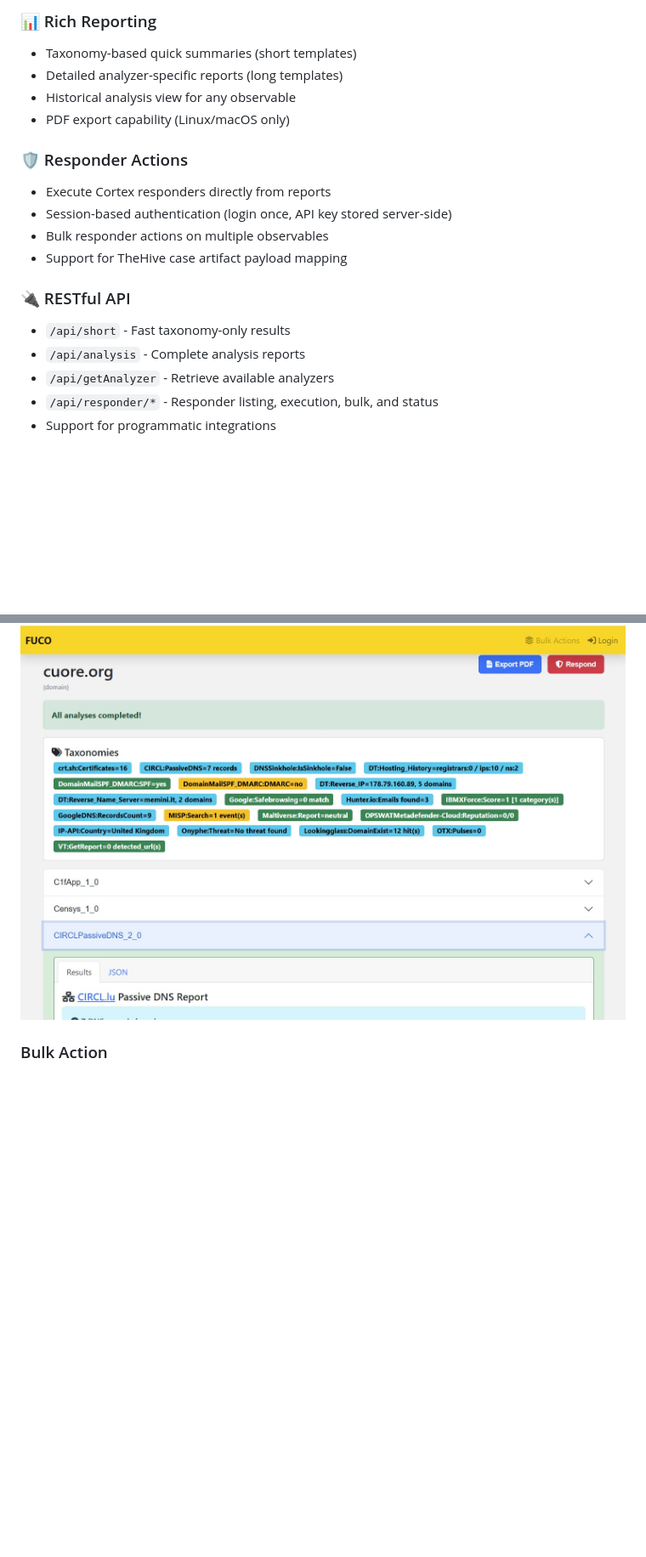
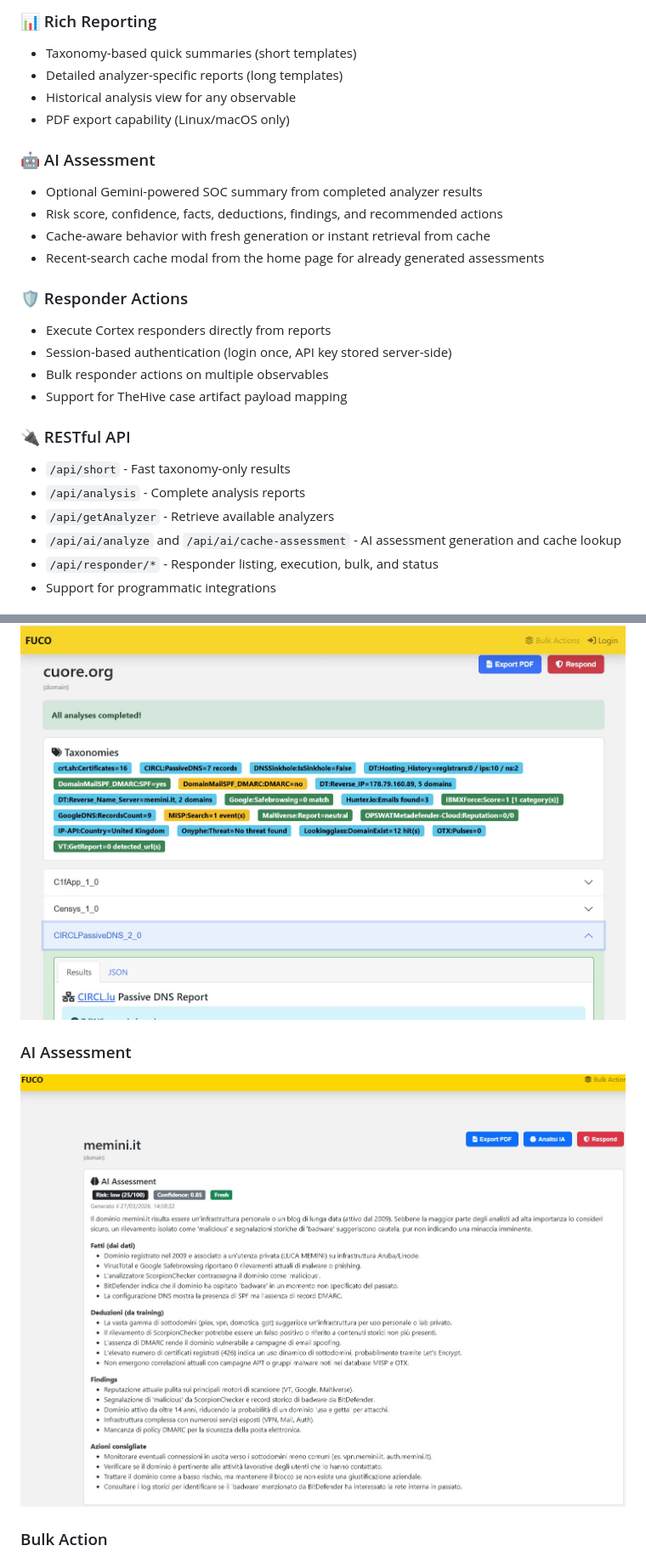
Before and after one commit to lucamemini/fuco, a Markdown page: README.md, 2 parts joined by grey strips. Shown: that part at 85% size. Rendered like a GitHub page; pictures changed too: img/fuco_ia.jpg (added); blank space fills up the shorter version.

```diff
--- a/README.md
+++ b/README.md
@@ -55,6 +55,12 @@ The application streamlines the workflow of security operations teams by providi
 - Historical analysis view for any observable
 - PDF export capability (Linux/macOS only)
 
+### 🤖 AI Assessment
+- Optional Gemini-powered SOC summary from completed analyzer results
+- Risk score, confidence, facts, deductions, findings, and recommended actions
+- Cache-aware behavior with fresh generation or instant retrieval from cache
+- Recent-search cache modal from the home page for already generated assessments
+
 ### 🛡️ Responder Actions
 - Execute Cortex responders directly from reports
 - Session-based authentication (login once, API key stored server-side)
@@ -65,6 +71,7 @@ The application streamlines the workflow of security operations teams by providi
 - `/api/short` - Fast taxonomy-only results
 - `/api/analysis` - Complete analysis reports
 - `/api/getAnalyzer` - Retrieve available analyzers
+- `/api/ai/analyze` and `/api/ai/cache-assessment` - AI assessment generation and cache lookup
 - `/api/responder/*` - Responder listing, execution, bulk, and status
 - Support for programmatic integrations
 
@@ -929,6 +973,9 @@ curl http://localhost:5000/api/getAnalyzer
 
 ### Results Results
 ![FUCO Results](https://github.com/lucamemini/fuco/blob/master/img/fuco_result.jpg?raw=true)
+
+### AI Assessment
+![FUCO AI Assessment](https://github.com/lucamemini/fuco/blob/master/img/fuco_ia.jpg?raw=true)
 
 ### Bulk Action
 ![FUCO Bulk](https://github.com/lucamemini/fuco/blob/master/img/fuco_bulk.jpg?raw=true)
```
Also changed, not shown: other parts of README.md (+46 -9 lines), README.api.md (+66 -2 lines), 2 other files.
